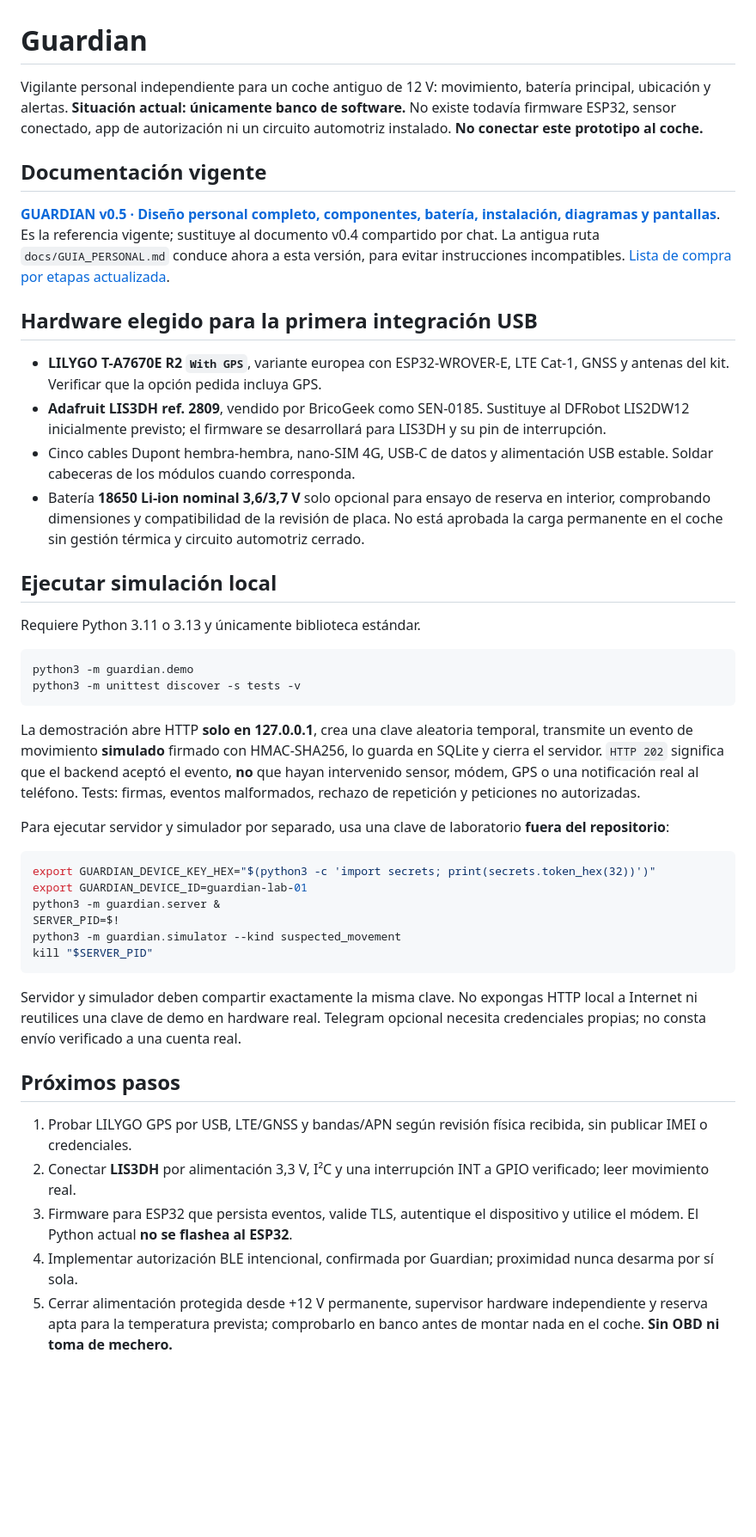
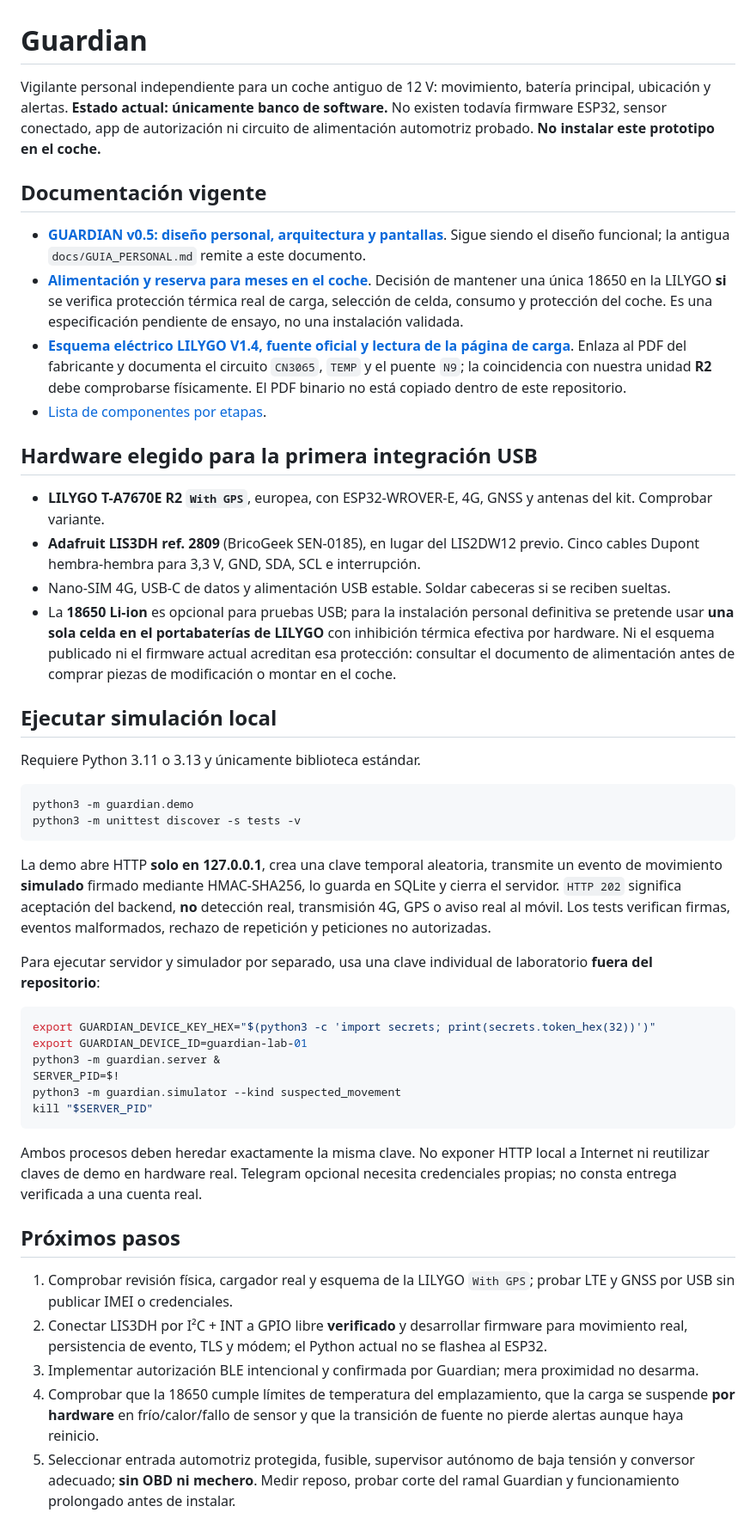
Before and after one commit to jmtrs/guardian, a Markdown page: README.md, the part around the change. Shown at 86% size. GitHub-like rendering; blank space fills up the shorter version.

````diff
--- a/README.md
+++ b/README.md
@@ -1,17 +1,20 @@
 # Guardian
 
-Vigilante personal independiente para un coche antiguo de 12 V: movimiento, batería principal, ubicación y alertas. **Situación actual: únicamente banco de software.** No existe todavía firmware ESP32, sensor conectado, app de autorización ni un circuito automotriz instalado. **No conectar este prototipo al coche.**
+Vigilante personal independiente para un coche antiguo de 12 V: movimiento, batería principal, ubicación y alertas. **Estado actual: únicamente banco de software.** No existen todavía firmware ESP32, sensor conectado, app de autorización ni circuito de alimentación automotriz probado. **No instalar este prototipo en el coche.**
 
 ## Documentación vigente
 
-**[GUARDIAN v0.5 · Diseño personal completo, componentes, batería, instalación, diagramas y pantallas](docs/GUARDIAN_DISENO_PERSONAL_v0_5.md)**. Es la referencia vigente; sustituye al documento v0.4 compartido por chat. La antigua ruta `docs/GUIA_PERSONAL.md` conduce ahora a esta versión, para evitar instrucciones incompatibles. [Lista de compra por etapas actualizada](docs/COMPONENTES.md).
+- **[GUARDIAN v0.5: diseño personal, arquitectura y pantallas](docs/GUARDIAN_DISENO_PERSONAL_v0_5.md)**. Sigue siendo el diseño funcional; la antigua `docs/GUIA_PERSONAL.md` remite a este documento.
+- **[Alimentación y reserva para meses en el coche](docs/hardware/ALIMENTACION_Y_RESERVA.md)**. Decisión de mantener una única 18650 en la LILYGO **si** se verifica protección térmica real de carga, selección de celda, consumo y protección del coche. Es una especificación pendiente de ensayo, no una instalación validada.
+- **[Esquema eléctrico LILYGO V1.4, fuente oficial y lectura de la página de carga](docs/hardware/ESQUEMA_T_A7670X_V1_4.md)**. Enlaza al PDF del fabricante y documenta el circuito `CN3065`, `TEMP` y el puente `N9`; la coincidencia con nuestra unidad **R2** debe comprobarse físicamente. El PDF binario no está copiado dentro de este repositorio.
+- [Lista de componentes por etapas](docs/COMPONENTES.md).
 
 ## Hardware elegido para la primera integración USB
 
-- **LILYGO T-A7670E R2 `With GPS`**, variante europea con ESP32-WROVER-E, LTE Cat-1, GNSS y antenas del kit. Verificar que la opción pedida incluya GPS.
-- **Adafruit LIS3DH ref. 2809**, vendido por BricoGeek como SEN-0185. Sustituye al DFRobot LIS2DW12 inicialmente previsto; el firmware se desarrollará para LIS3DH y su pin de interrupción.
-- Cinco cables Dupont hembra-hembra, nano-SIM 4G, USB-C de datos y alimentación USB estable. Soldar cabeceras de los módulos cuando corresponda.
-- Batería **18650 Li-ion nominal 3,6/3,7 V** solo opcional para ensayo de reserva en interior, comprobando dimensiones y compatibilidad de la revisión de placa. No está aprobada la carga permanente en el coche sin gestión térmica y circuito automotriz cerrado.
+- **LILYGO T-A7670E R2 `With GPS`**, europea, con ESP32-WROVER-E, 4G, GNSS y antenas del kit. Comprobar variante.
+- **Adafruit LIS3DH ref. 2809** (BricoGeek SEN-0185), en lugar del LIS2DW12 previo. Cinco cables Dupont hembra-hembra para 3,3 V, GND, SDA, SCL e interrupción.
+- Nano-SIM 4G, USB-C de datos y alimentación USB estable. Soldar cabeceras si se reciben sueltas.
+- La **18650 Li-ion** es opcional para pruebas USB; para la instalación personal definitiva se pretende usar **una sola celda en el portabaterías de LILYGO** con inhibición térmica efectiva por hardware. Ni el esquema publicado ni el firmware actual acreditan esa protección: consultar el documento de alimentación antes de comprar piezas de modificación o montar en el coche.
 
 ## Ejecutar simulación local
 
@@ -22,9 +25,9 @@ python3 -m guardian.demo
 python3 -m unittest discover -s tests -v
 ```
 
-La demostración abre HTTP **solo en 127.0.0.1**, crea una clave aleatoria temporal, transmite un evento de movimiento **simulado** firmado con HMAC-SHA256, lo guarda en SQLite y cierra el servidor. `HTTP 202` significa que el backend aceptó el evento, **no** que hayan intervenido sensor, módem, GPS o una notificación real al teléfono. Tests: firmas, eventos malformados, rechazo de repetición y peticiones no autorizadas.
+La demo abre HTTP **solo en 127.0.0.1**, crea una clave temporal aleatoria, transmite un evento de movimiento **simulado** firmado mediante HMAC-SHA256, lo guarda en SQLite y cierra el servidor. `HTTP 202` significa aceptación del backend, **no** detección real, transmisión 4G, GPS o aviso real al móvil. Los tests verifican firmas, eventos malformados, rechazo de repetición y peticiones no autorizadas.
 
-Para ejecutar servidor y simulador por separado, usa una clave de laboratorio **fuera del repositorio**:
+Para ejecutar servidor y simulador por separado, usa una clave individual de laboratorio **fuera del repositorio**:
 
 ```bash
 export GUARDIAN_DEVICE_KEY_HEX="$(python3 -c 'import secrets; print(secrets.token_hex(32))')"
@@ -35,12 +38,12 @@ python3 -m guardian.simulator --kind suspected_movement
 kill "$SERVER_PID"
 ```
 
-Servidor y simulador deben compartir exactamente la misma clave. No expongas HTTP local a Internet ni reutilices una clave de demo en hardware real. Telegram opcional necesita credenciales propias; no consta envío verificado a una cuenta real.
+Ambos procesos deben heredar exactamente la misma clave. No exponer HTTP local a Internet ni reutilizar claves de demo en hardware real. Telegram opcional necesita credenciales propias; no consta entrega verificada a una cuenta real.
 
 ## Próximos pasos
 
-1. Probar LILYGO GPS por USB, LTE/GNSS y bandas/APN según revisión física recibida, sin publicar IMEI o credenciales.
-2. Conectar **LIS3DH** por alimentación 3,3 V, I²C y una interrupción INT a GPIO verificado; leer movimiento real.
-3. Firmware para ESP32 que persista eventos, valide TLS, autentique el dispositivo y utilice el módem. El Python actual **no se flashea al ESP32**.
-4. Implementar autorización BLE intencional, confirmada por Guardian; proximidad nunca desarma por sí sola.
-5. Cerrar alimentación protegida desde +12 V permanente, supervisor hardware independiente y reserva apta para la temperatura prevista; comprobarlo en banco antes de montar nada en el coche. **Sin OBD ni toma de mechero.**
+1. Comprobar revisión física, cargador real y esquema de la LILYGO `With GPS`; probar LTE y GNSS por USB sin publicar IMEI o credenciales.
+2. Conectar LIS3DH por I²C + INT a GPIO libre **verificado** y desarrollar firmware para movimiento real, persistencia de evento, TLS y módem; el Python actual no se flashea al ESP32.
+3. Implementar autorización BLE intencional y confirmada por Guardian; mera proximidad no desarma.
+4. Comprobar que la 18650 cumple límites de temperatura del emplazamiento, que la carga se suspende **por hardware** en frío/calor/fallo de sensor y que la transición de fuente no pierde alertas aunque haya reinicio.
+5. Seleccionar entrada automotriz protegida, fusible, supervisor autónomo de baja tensión y conversor adecuado; **sin OBD ni mechero**. Medir reposo, probar corte del ramal Guardian y funcionamiento prolongado antes de instalar.
````
Also changed, not shown: docs/hardware/ALIMENTACION_Y_RESERVA.md (added, +74 -0 lines), docs/hardware/ESQUEMA_T_A7670X_V1_4.md (added, +25 -0 lines).
